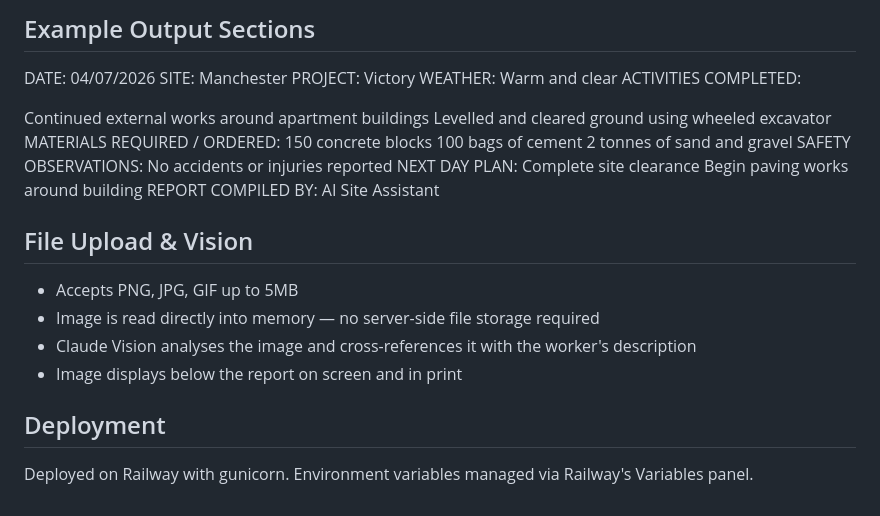
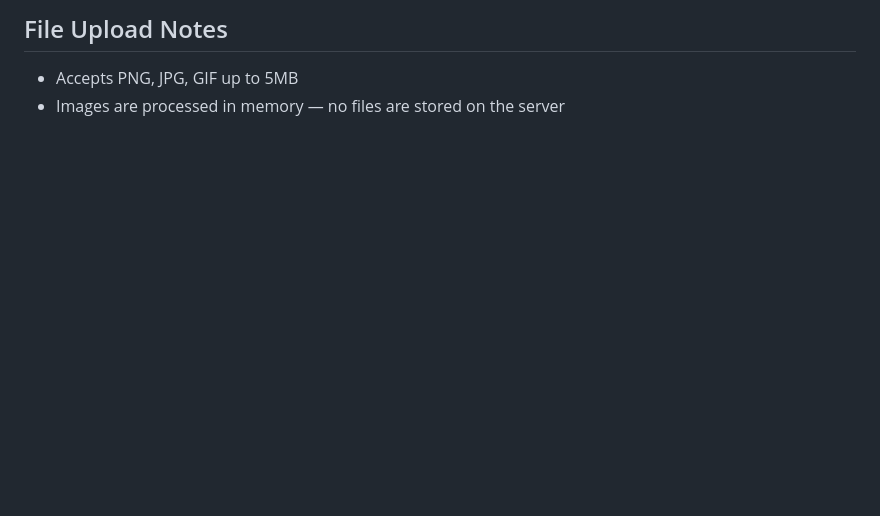
Before and after one commit to Mehdi-ke/site-report-app, a Markdown page: README.md, the part around one of its changes. Drawn GitHub-style; blank space fills up the shorter version.

```diff
--- a/README.md
+++ b/README.md
@@ -72,32 +135,5 @@ The report renders on screen with the site photo displayed below, and can be pri
 
-## Example Output Sections
-DATE: 04/07/2026
-SITE: Manchester
-PROJECT: Victory
-WEATHER: Warm and clear
-ACTIVITIES COMPLETED:
-
-Continued external works around apartment buildings
-Levelled and cleared ground using wheeled excavator
-MATERIALS REQUIRED / ORDERED:
-150 concrete blocks
-100 bags of cement
-2 tonnes of sand and gravel
-SAFETY OBSERVATIONS:
-No accidents or injuries reported
-NEXT DAY PLAN:
-Complete site clearance
-Begin paving works around building
-REPORT COMPILED BY:
-AI Site Assistant
-
-## File Upload & Vision
+## File Upload Notes
 
 - Accepts PNG, JPG, GIF up to 5MB
-- Image is read directly into memory — no server-side file storage required
-- Claude Vision analyses the image and cross-references it with the worker's description
-- Image displays below the report on screen and in print
-
-## Deployment
-
-Deployed on Railway with gunicorn. Environment variables managed via Railway's Variables panel.
+- Images are processed in memory — no files are stored on the server
```
Also changed, not shown: other parts of README.md (+116 -53 lines).
